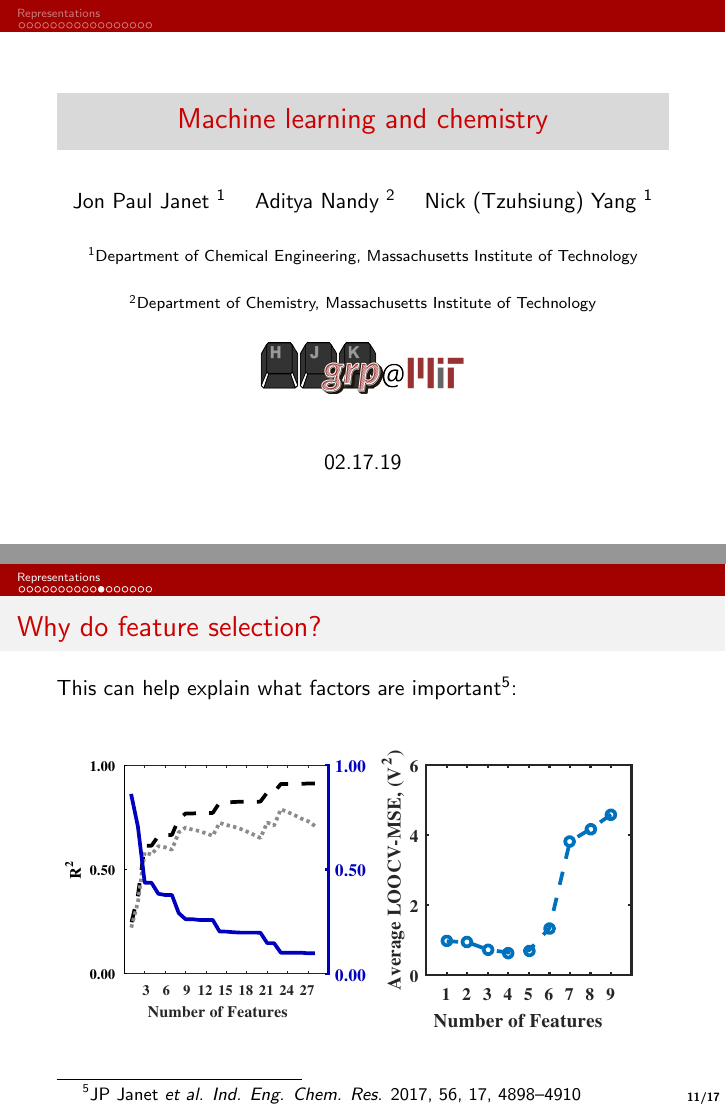
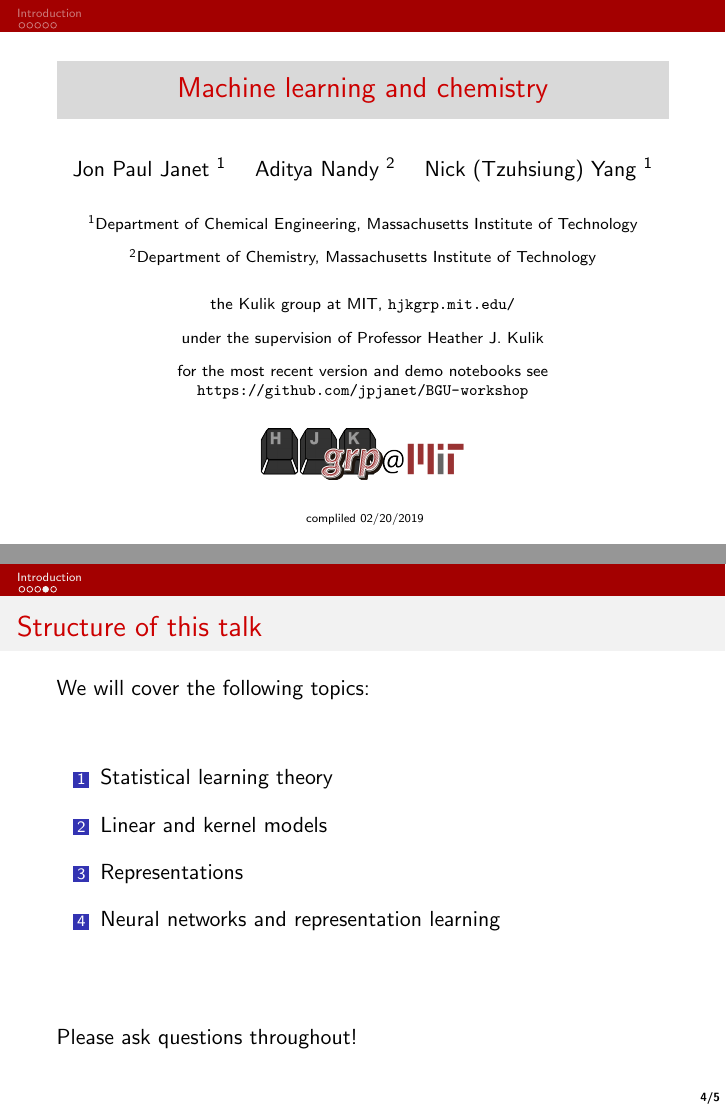
Before and after one commit to jpjanet/ML-chem-workshop, LaTeX slides (main_jp.tex, which reads preambles/details.tex, preambles/packages.tex): pages 1 and 57 of 83 before the commit and pages 1 and 29 of 32 after it, joined at a grey line. Compiled offline with pdfLaTeX.

Commit message:
modified title slide attribution

```diff
--- a/main_jp.tex
+++ b/main_jp.tex
@@ -17,13 +17,13 @@
 \addtocounter{framenumber}{-1} % revert slide counter after head
 
 %% load introduction
-%\input{introduction/introduction_section.tex}
+\input{introduction/introduction_section.tex}
 %% load statlearn section
 %\input{satistical_learning/stat_learn_section.tex}
 %% load MLR/kernel section
 %\input{linear_and_kernel_models/linear_and_kernel_section.tex}
 %% representations
-\input{representations/representations_section.tex}
+%\input{representations/representations_section.tex}
 %% neural networks
 %\input{neural_networks/neural_networks_section.tex}
 %% application examples
--- a/preambles/details.tex
+++ b/preambles/details.tex
@@ -2,11 +2,17 @@
 \title{Machine learning and chemistry}
 \author[]{{Jon Paul Janet} \inst{1} \and Aditya Nandy \inst{2} \and Nick (Tzuhsiung) Yang \inst{1}}
 \institute[]{\inst{1} Department of Chemical Engineering, Massachusetts Institute of Technology  \\
-\vspace{0.5cm}
-\inst{2} Department of Chemistry, Massachusetts Institute of Technology  \\ \vspace{0.5cm}
-\includegraphics[height=0.9cm]{images-top/logo.png} \\
-\vspace{0.5cm}}
-\date{02.17.19}
+\vspace{0.25cm}
+\inst{2} Department of Chemistry, Massachusetts Institute of Technology  \\ \vspace{0.25cm}
+\vspace{0.25cm}
+the Kulik group at MIT, \url{hjkgrp.mit.edu/}\\
+\vspace{0.25 cm}
+under the supervision of Professor Heather J. Kulik \\
+\vspace{0.25 cm}
+for the most recent version and demo notebooks see \url{https://github.com/jpjanet/BGU-workshop} \\
+\vspace{0.5 cm}
+\includegraphics[height=0.9cm]{images-top/logo.png}}
+\date{\begin{tiny} compliled \today \end{tiny}}
 \tikzset{>=latex}
 %% slide setup
 %gets rid of bottom navigation symbols
--- a/preambles/packages.tex
+++ b/preambles/packages.tex
@@ -8,6 +8,7 @@
 \usepackage{tikz-3dplot}
 \usepackage{tkz-euclide}
 \usepackage{relsize}
+\usepackage{url}
 \usetkzobj{all}
 \usetikzlibrary{shapes,arrows,shapes.symbols,shapes.geometric,shadows,calc}
 %% math symbols
```
Also changed, not shown: linear_and_kernel_models/slides/KRR-3.tex (+1 -1 lines), 1 other file.
